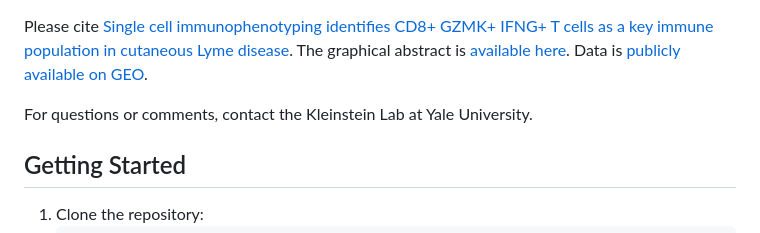
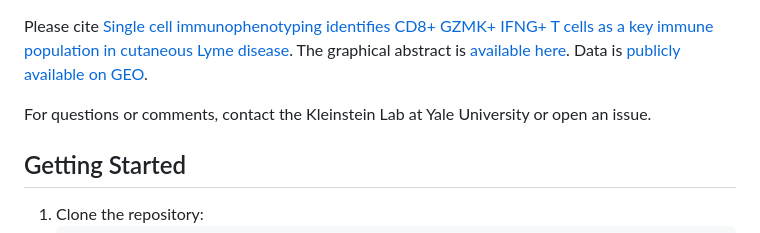
Before and after one commit to Kleinstein-Lab/LymeTCells, a Markdown page: README.md, the part around the change. GitHub-like rendering.

Commit message:
Update contact information in README.md

```diff
--- a/README.md
+++ b/README.md
@@ -4,7 +4,7 @@ This repository contains code and analysis pipelines for single-cell transcripto
 
 Please cite [Single cell immunophenotyping identifies CD8\+ GZMK\+ IFNG\+ T cells as a key immune population in cutaneous Lyme disease](https://www.biorxiv.org/content/10.1101/2025.06.09.658661v1?ct=). The graphical abstract is [available here](https://app.biorender.com/citation/68fbc783f68c818efe196e5c). Data is [publicly available on GEO](https://www.ncbi.nlm.nih.gov/geo/query/acc.cgi?acc=GSE297325).
 
-For questions or comments, contact the Kleinstein Lab at Yale University.
+For questions or comments, contact the Kleinstein Lab at Yale University or open an issue.
 
 ## Getting Started
 
```
